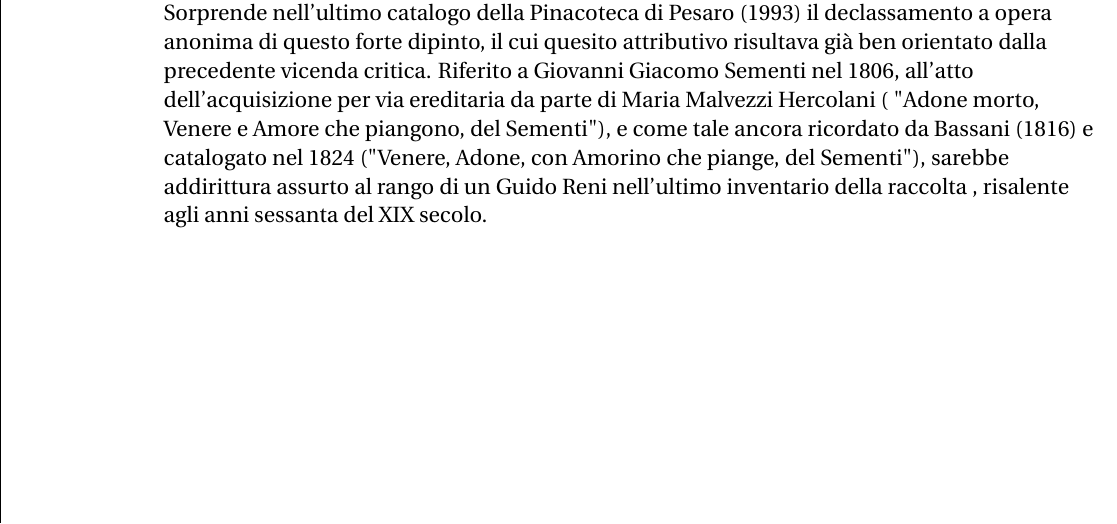
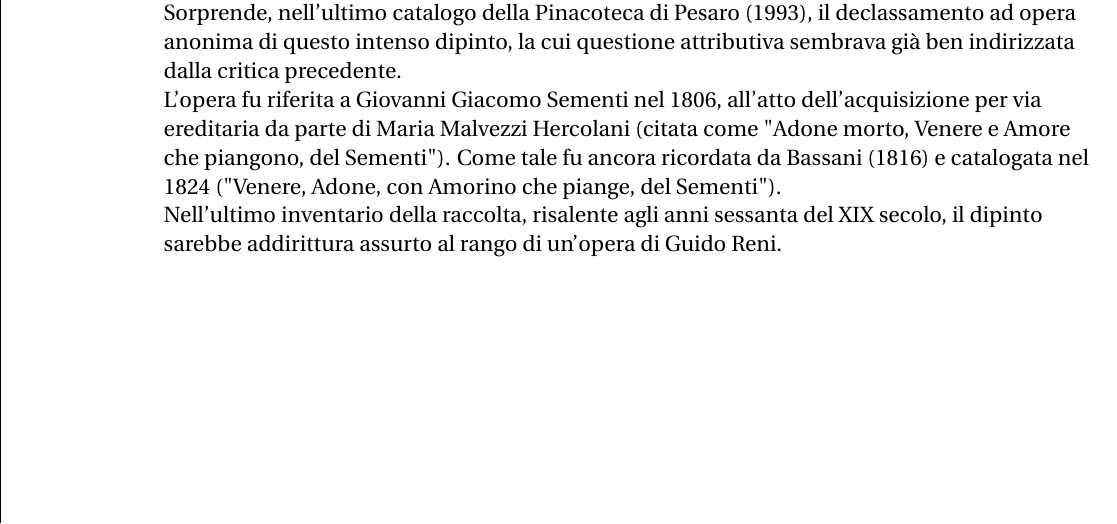
Before and after one commit to Pomodoro-Musei-di-Pesaro/Pesaro-Museums-stickers-Album, a LaTeX book (Stickers_Album/Stickers_Album.tex): part of page 6 of 7, cut so that both start at the same text. Compiled offline with pdfLaTeX.

Commit message:
Revisione

```diff
--- a/Stickers_Album/Stickers_Album.tex
+++ b/Stickers_Album/Stickers_Album.tex
@@ -329,7 +329,11 @@
 			\newline
 			\begin{minipage}{0.8\linewidth}
 				\raggedright
-				Sorprende nell'ultimo catalogo della Pinacoteca di Pesaro (1993) il declassamento a opera anonima di questo forte dipinto, il cui quesito attributivo risultava già ben orientato dalla precedente vicenda critica. Riferito a Giovanni Giacomo Sementi nel 1806, all'atto dell'acquisizione per via ereditaria da parte di Maria Malvezzi Hercolani ( "Adone morto, Venere e Amore che piangono, del Sementi"), e come tale ancora ricordato da Bassani (1816) e catalogato nel 1824 ("Venere, Adone, con Amorino che piange, del Sementi"), sarebbe addirittura assurto al rango di un Guido Reni nell'ultimo inventario della raccolta , risalente agli anni sessanta del XIX secolo.
+				Sorprende, nell'ultimo catalogo della Pinacoteca di Pesaro (1993), il declassamento ad opera anonima di questo intenso dipinto, la cui questione attributiva sembrava già ben indirizzata dalla critica precedente.
+
+				L'opera fu riferita a Giovanni Giacomo Sementi nel 1806, all'atto dell'acquisizione per via ereditaria da parte di Maria Malvezzi Hercolani (citata come "Adone morto, Venere e Amore che piangono, del Sementi"). Come tale fu ancora ricordata da Bassani (1816) e catalogata nel 1824 ("Venere, Adone, con Amorino che piange, del Sementi").
+
+				Nell'ultimo inventario della raccolta, risalente agli anni sessanta del XIX secolo, il dipinto sarebbe addirittura assurto al rango di un'opera di Guido Reni.
 			\end{minipage}
 		\end{center}
 	\end{tabularx}
```
Also changed, not shown: Stickers_Album/Stickers_Album.tex (2 more changed lines).
